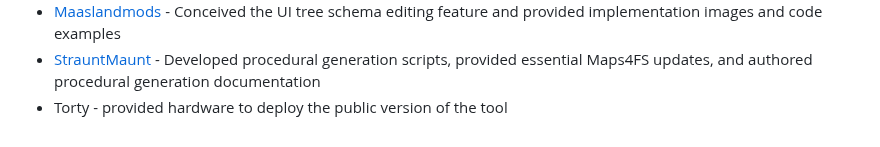
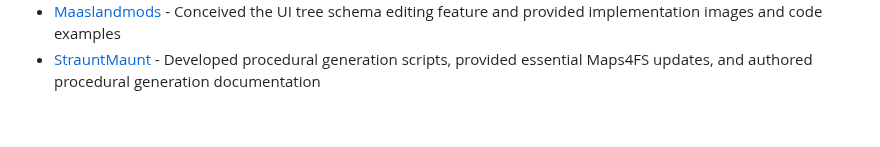
Before and after one commit to iwatkot/maps4fs, a Markdown page: README.md, the part around the change. GitHub-like rendering.

```diff
--- a/README.md
+++ b/README.md
@@ -114,4 +114,3 @@ Additionally, we extend gratitude to community members who have supported the pr
 - [kbrandwijk](https://github.com/kbrandwijk) - Created the [satellite image downloader tool](https://github.com/Paint-a-Farm/satmap_downloader) for Google Maps and granted permission for modification and Python package creation
 - [Maaslandmods](https://github.com/Maaslandmods) - Conceived the UI tree schema editing feature and provided implementation images and code examples
 - [StrauntMaunt](https://gitlab.com/StrauntMaunt) - Developed procedural generation scripts, provided essential Maps4FS updates, and authored procedural generation documentation
-- Torty - provided hardware to deploy the public version of the tool
```
